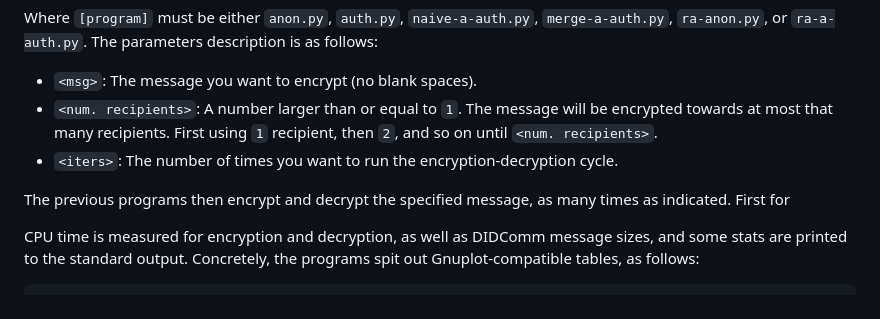
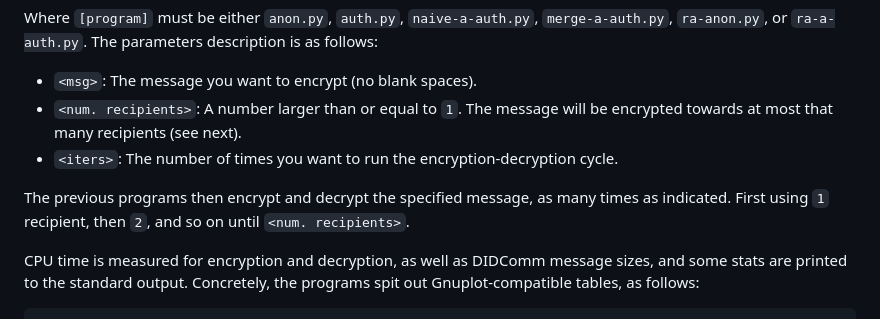
Before and after one commit to jesusdiazvico/didcomm-privacy-benchmarks, a Markdown page: README.md, the part around the change. Rendered like a GitHub page.

Commit message:
Update README.md
Fixing broken sentence.

```diff
--- a/README.md
+++ b/README.md
@@ -55,13 +55,12 @@ is as follows:
 
 - `<msg>`: The message you want to encrypt (no blank spaces).
 - `<num. recipients>`: A number larger than or equal to `1`. The message will be
-encrypted towards at most that many recipients. First using `1` recipient, then
-`2`, and so on until `<num. recipients>`.
+encrypted towards at most that many recipients (see next).
 - `<iters>`: The number of times you want to run the encryption-decryption
 cycle.
 
 The previous programs then encrypt and decrypt the specified message, as many
-times as indicated. First for
+times as indicated. First using `1` recipient, then `2`, and so on until `<num. recipients>`.
 
 CPU time is measured for encryption and decryption, as well
 as DIDComm message sizes, and some stats are printed to the standard output.
```
